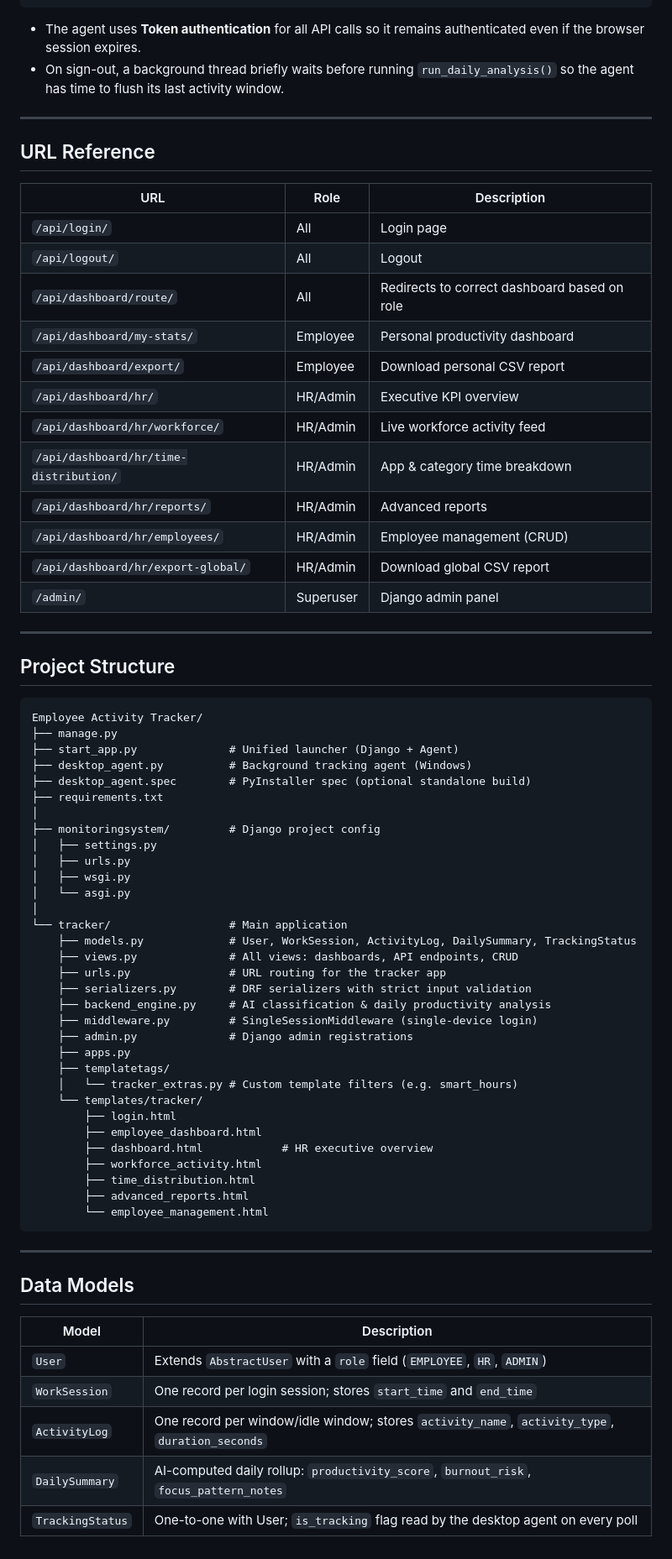
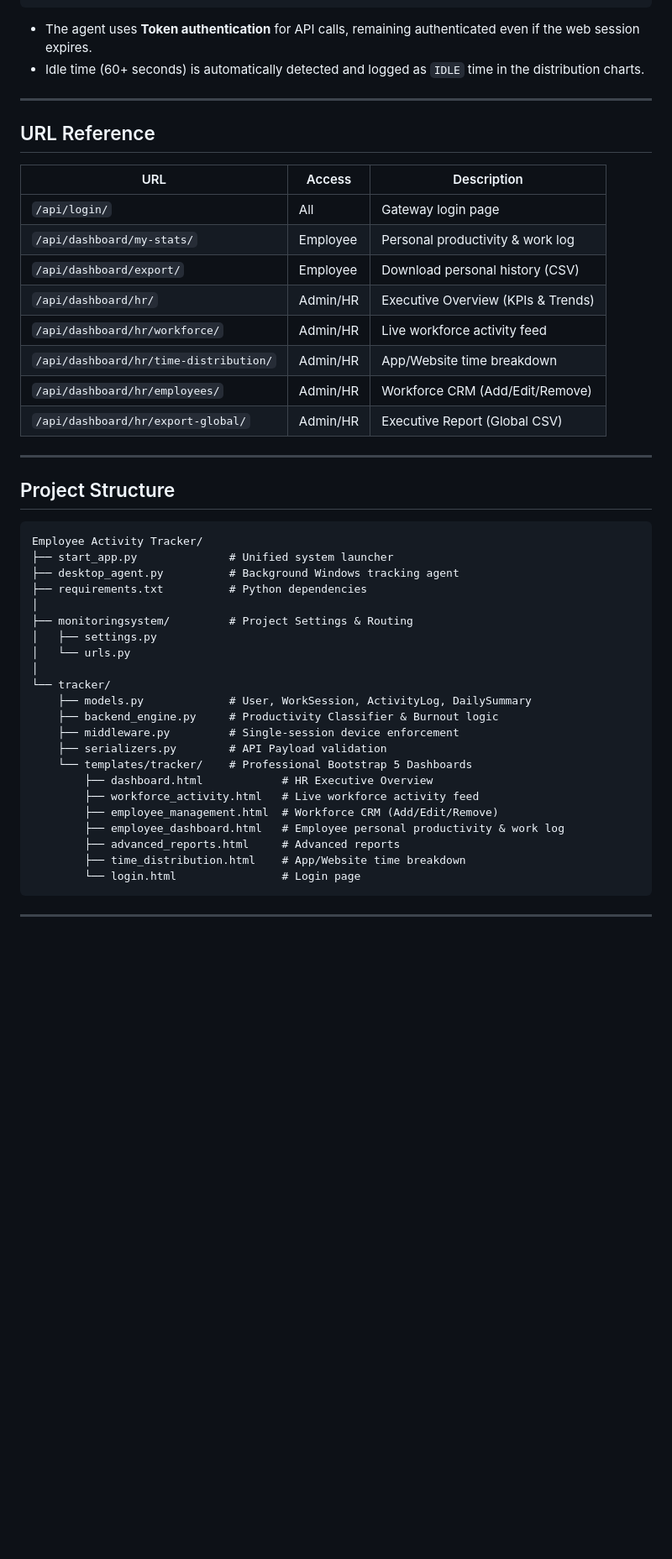
Before and after one commit to Astral-Nihal/Employee-Activity-Tracker, a Markdown page: README.md, the part around one of its changes. Shown at 84% size. Rendered like a GitHub page; blank space fills up the shorter version.

Commit message:
Commit - 10 update README with refined project features, architecture details, and setup instructions

````diff
--- a/README.md
+++ b/README.md
@@ -162,27 +165,24 @@ Employee clicks Sign Out → confirmSignOut() fires
         └─ GET /api/logout/ (Django session cleared)
 ```
 
-- The agent uses **Token authentication** for all API calls so it remains authenticated even if the browser session expires.
-- On sign-out, a background thread briefly waits before running `run_daily_analysis()` so the agent has time to flush its last activity window.
+- The agent uses **Token authentication** for API calls, remaining authenticated even if the web session expires.
+- Idle time (60+ seconds) is automatically detected and logged as `IDLE` time in the distribution charts.
 
 ---
 
 ## URL Reference
 
-| URL | Role | Description |
+| URL | Access | Description |
 |---|---|---|
-| `/api/login/` | All | Login page |
-| `/api/logout/` | All | Logout |
-| `/api/dashboard/route/` | All | Redirects to correct dashboard based on role |
-| `/api/dashboard/my-stats/` | Employee | Personal productivity dashboard |
-| `/api/dashboard/export/` | Employee | Download personal CSV report |
-| `/api/dashboard/hr/` | HR/Admin | Executive KPI overview |
-| `/api/dashboard/hr/workforce/` | HR/Admin | Live workforce activity feed |
-| `/api/dashboard/hr/time-distribution/` | HR/Admin | App & category time breakdown |
-| `/api/dashboard/hr/reports/` | HR/Admin | Advanced reports |
-| `/api/dashboard/hr/employees/` | HR/Admin | Employee management (CRUD) |
-| `/api/dashboard/hr/export-global/` | HR/Admin | Download global CSV report |
-| `/admin/` | Superuser | Django admin panel |
+| `/api/login/` | All | Gateway login page |
+| `/api/dashboard/my-stats/` | Employee | Personal productivity & work log |
+| `/api/dashboard/export/` | Employee | Download personal history (CSV) |
+| `/api/dashboard/hr/` | Admin/HR | Executive Overview (KPIs & Trends) |
+| `/api/dashboard/hr/workforce/` | Admin/HR | Live workforce activity feed |
+| `/api/dashboard/hr/time-distribution/` | Admin/HR | App/Website time breakdown |
+| `/api/dashboard/hr/employees/` | Admin/HR | Workforce CRM (Add/Edit/Remove) |
+| `/api/dashboard/hr/export-global/` | Admin/HR | Executive Report (Global CSV) |
+
 
 ---
 
@@ -190,47 +190,27 @@ Employee clicks Sign Out → confirmSignOut() fires
 
 ```
 Employee Activity Tracker/
-├── manage.py
-├── start_app.py              # Unified launcher (Django + Agent)
-├── desktop_agent.py          # Background tracking agent (Windows)
-├── desktop_agent.spec        # PyInstaller spec (optional standalone build)
-├── requirements.txt
+├── start_app.py              # Unified system launcher
+├── desktop_agent.py          # Background Windows tracking agent
+├── requirements.txt          # Python dependencies
 │
-├── monitoringsystem/         # Django project config
+├── monitoringsystem/         # Project Settings & Routing
 │   ├── settings.py
-│   ├── urls.py
-│   ├── wsgi.py
-│   └── asgi.py
+│   └── urls.py
 │
-└── tracker/                  # Main application
-    ├── models.py             # User, WorkSession, ActivityLog, DailySummary, TrackingStatus
-    ├── views.py              # All views: dashboards, API endpoints, CRUD
-    ├── urls.py               # URL routing for the tracker app
-    ├── serializers.py        # DRF serializers with strict input validation
-    ├── backend_engine.py     # AI classification & daily productivity analysis
-    ├── middleware.py         # SingleSessionMiddleware (single-device login)
-    ├── admin.py              # Django admin registrations
-    ├── apps.py
-    ├── templatetags/
-    │   └── tracker_extras.py # Custom template filters (e.g. smart_hours)
-    └── templates/tracker/
-        ├── login.html
-        ├── employee_dashboard.html
-        ├── dashboard.html            # HR executive overview
-        ├── workforce_activity.html
-        ├── time_distribution.html
-        ├── advanced_reports.html
-        └── employee_management.html
+└── tracker/
+    ├── models.py             # User, WorkSession, ActivityLog, DailySummary
+    ├── backend_engine.py     # Productivity Classifier & Burnout logic
+    ├── middleware.py         # Single-session device enforcement
+    ├── serializers.py        # API Payload validation
+    └── templates/tracker/    # Professional Bootstrap 5 Dashboards
+        ├── dashboard.html            # HR Executive Overview
+        ├── workforce_activity.html   # Live workforce activity feed
+        ├── employee_management.html  # Workforce CRM (Add/Edit/Remove)
+        ├── employee_dashboard.html   # Employee personal productivity & work log
+        ├── advanced_reports.html     # Advanced reports
+        ├── time_distribution.html    # App/Website time breakdown
+        └── login.html                # Login page
 ```
 
 ---
-
-## Data Models
-
-| Model | Description |
-|---|---|
-| `User` | Extends `AbstractUser` with a `role` field (`EMPLOYEE`, `HR`, `ADMIN`) |
-| `WorkSession` | One record per login session; stores `start_time` and `end_time` |
-| `ActivityLog` | One record per window/idle window; stores `activity_name`, `activity_type`, `duration_seconds` |
-| `DailySummary` | AI-computed daily rollup: `productivity_score`, `burnout_risk`, `focus_pattern_notes` |
-| `TrackingStatus` | One-to-one with User; `is_tracking` flag read by the desktop agent on every poll |
````
Also changed, not shown: other parts of README.md (+33 -30 lines).
